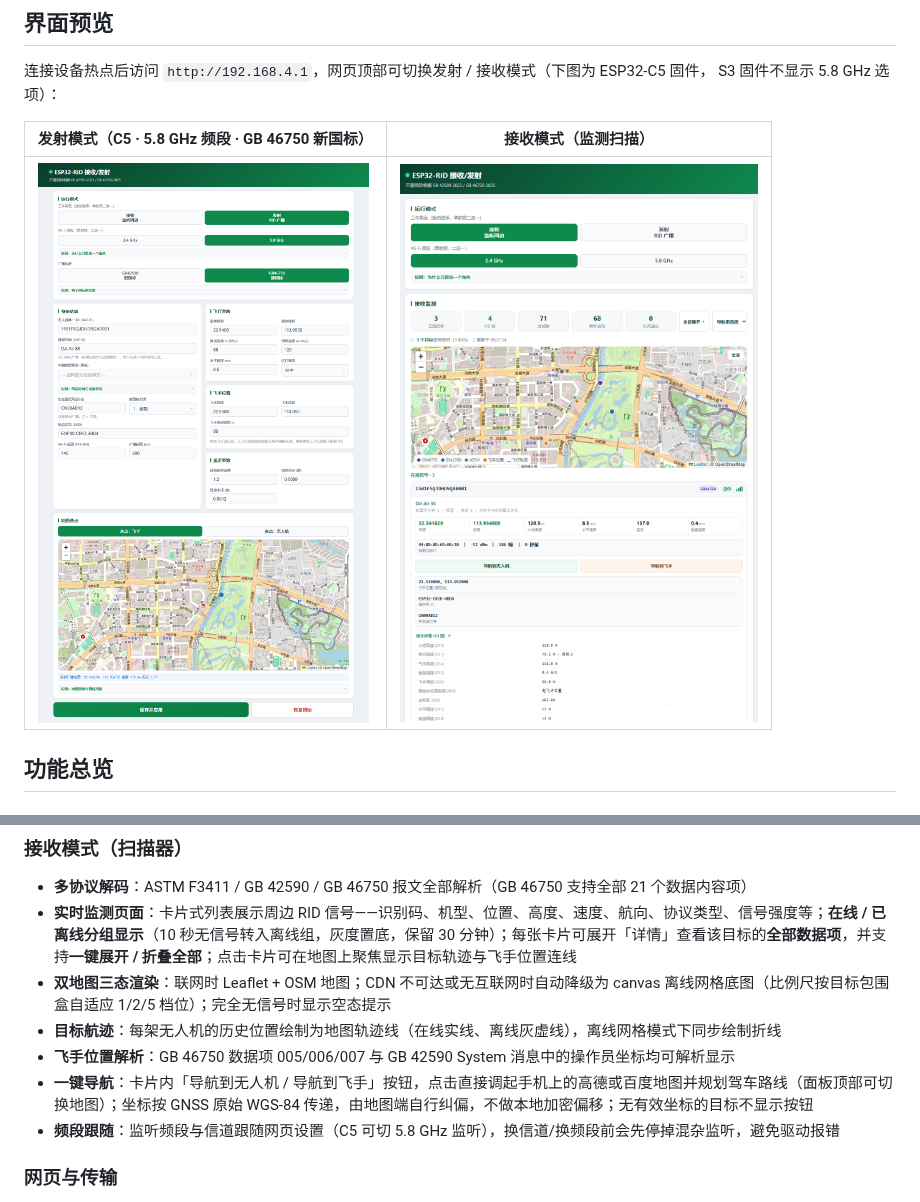
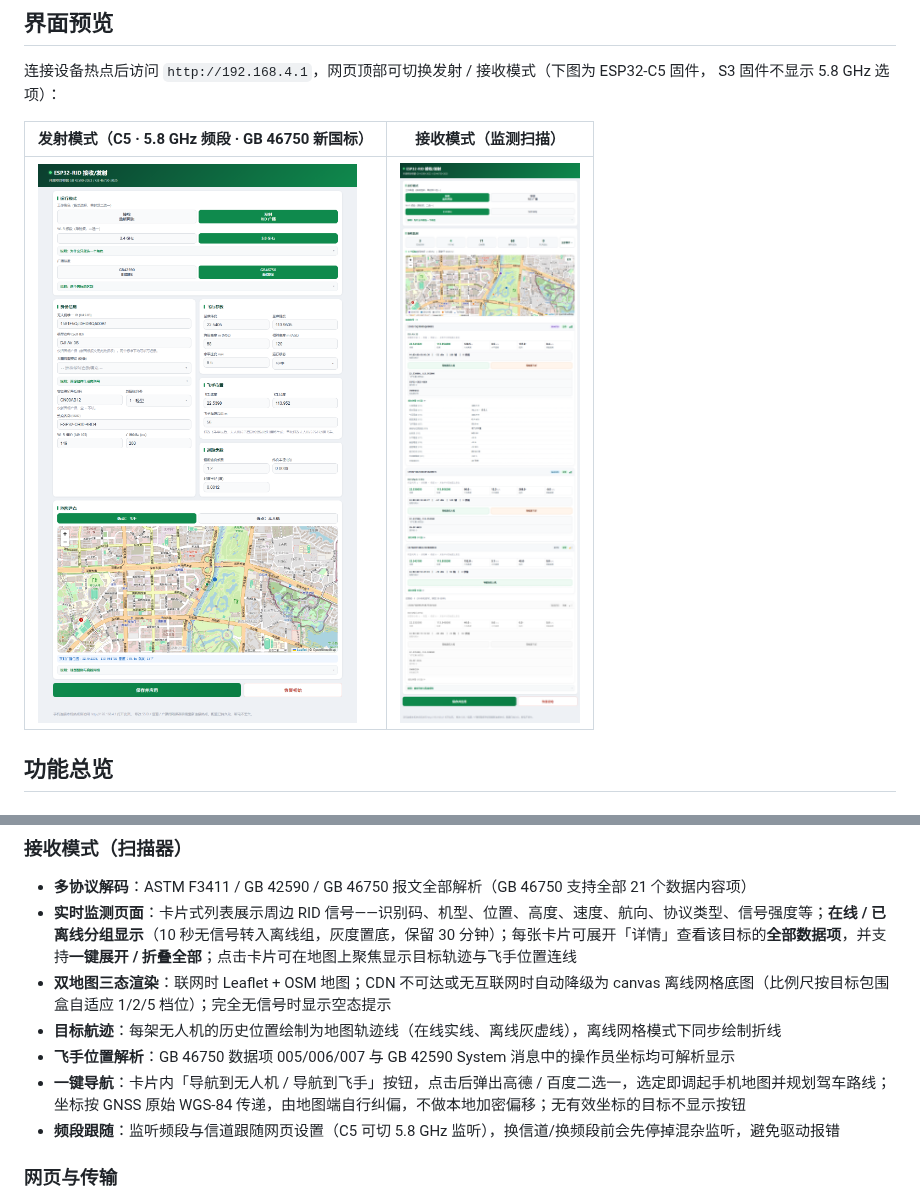
Before and after one commit to sd1471123/esp32-ChinaRemoteID_Scan_Sim, a Markdown page: README.md, 2 parts joined by grey strips. Rendered like a GitHub page; pictures changed too: docs/webui_rx.png, docs/webui_tx.png.

```diff
--- a/README.md
+++ b/README.md
@@ -38,7 +38,7 @@ S3 固件不显示 5.8 GHz 选项）：
 - **双地图三态渲染**：联网时 Leaflet + OSM 地图；CDN 不可达或无互联网时自动降级为 canvas 离线网格底图（比例尺按目标包围盒自适应 1/2/5 档位）；完全无信号时显示空态提示
 - **目标航迹**：每架无人机的历史位置绘制为地图轨迹线（在线实线、离线灰虚线），离线网格模式下同步绘制折线
 - **飞手位置解析**：GB 46750 数据项 005/006/007 与 GB 42590 System 消息中的操作员坐标均可解析显示
-- **一键导航**：卡片内「导航到无人机 / 导航到飞手」按钮，点击直接调起手机上的高德或百度地图并规划驾车路线（面板顶部可切换地图）；坐标按 GNSS 原始 WGS-84 传递，由地图端自行纠偏，不做本地加密偏移；无有效坐标的目标不显示按钮
+- **一键导航**：卡片内「导航到无人机 / 导航到飞手」按钮，点击后弹出高德 / 百度二选一，选定即调起手机地图并规划驾车路线；坐标按 GNSS 原始 WGS-84 传递，由地图端自行纠偏，不做本地加密偏移；无有效坐标的目标不显示按钮
 - **频段跟随**：监听频段与信道跟随网页设置（C5 可切 5.8 GHz 监听），换信道/换频段前会先停掉混杂监听，避免驱动报错
 
 ### 网页与传输
```
Also changed, not shown: 6 other files.
